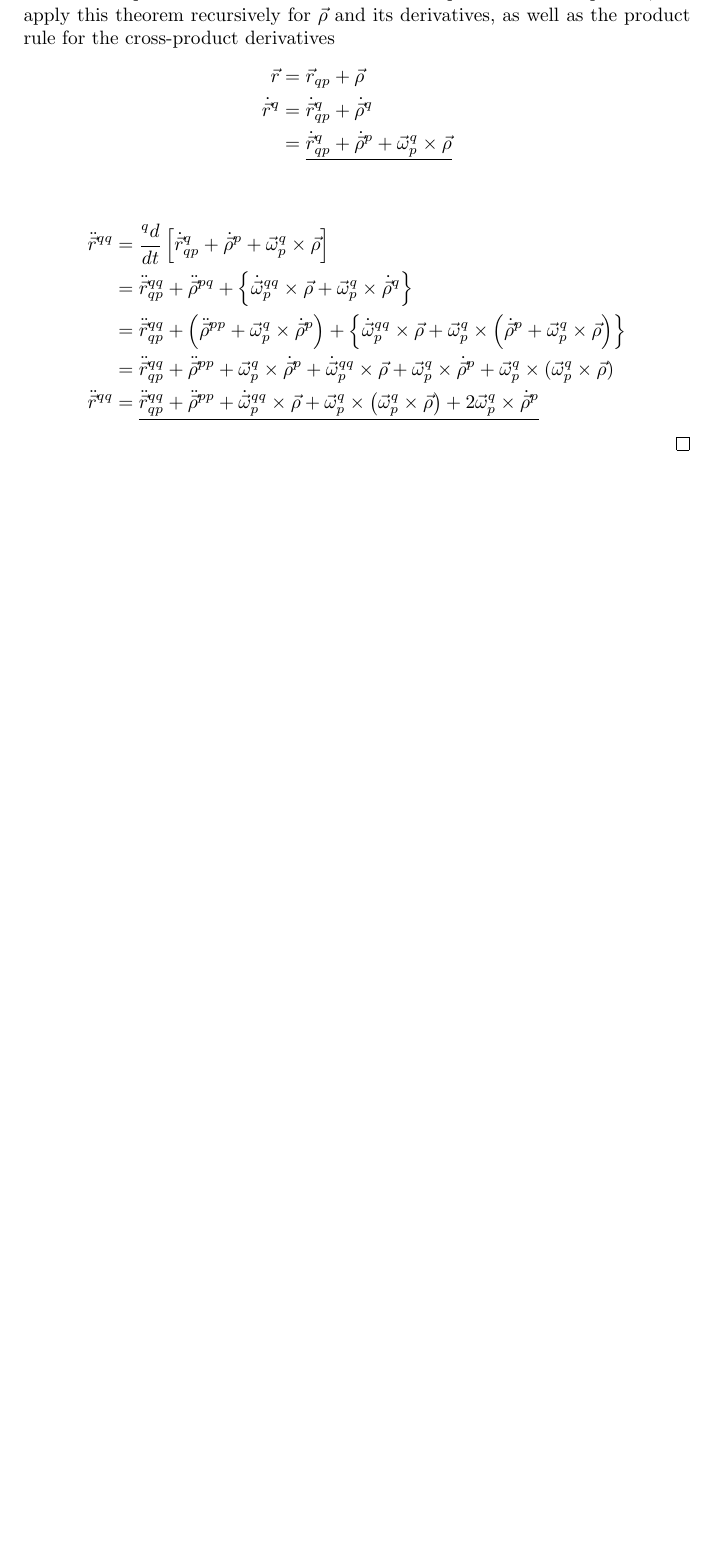
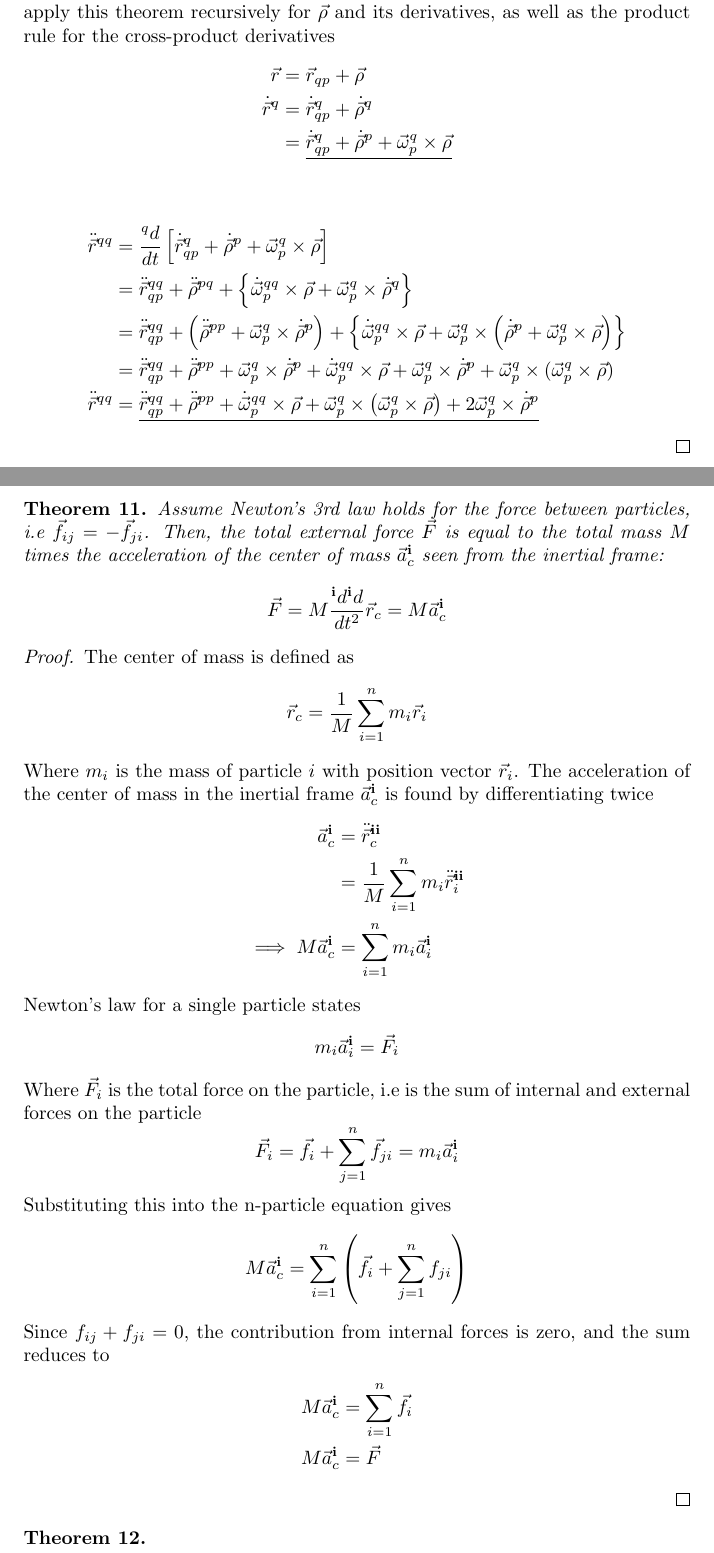
Before and after one commit to edvart-ros/school, a LaTeX document (TEK4040/proofs/proofs.tex): part of page 8 of 8 before the commit and two parts of pages 8 and 9 of 9 after it, the two joined at a grey line, cut so that both start at the same text, the shorter picture padded with empty space. Compiled offline with pdfLaTeX.

Commit message:
n-particle newtons law

```diff
--- a/TEK4040/proofs/proofs.tex
+++ b/TEK4040/proofs/proofs.tex
@@ -348,7 +348,37 @@ $$\q{y} = \q{\omega}\times\q{x} \algeq \aq{y}^p = S(\aq{\omega}^p)\aq{x}^p$$
         &=\ddot{\q{r}}_{qp}^{qq} + \ddot{\q{\rho}}^{pp}+\q{\omega}_p^q\times\dot{\q{\rho}}^p + \dot{\q{\omega}}_p^{qq}\times\q{\rho} + \q{\omega}_p^q\times\dot{\q{\rho}}^p + \q{\omega}_p^q\times(\q{\omega}_p^q\times\q{\rho}) \\
         \ddot{\q{r}}^{qq}&= \underline{\ddot{\q{r}}_{qp}^{qq} + \ddot{\q{\rho}}^{pp} + \dot{\q{\omega}}_p^{qq}\times\q{\rho} + \q{\omega}_p^q\times \left(\q{\omega}_p^q\times\q{\rho}\right)+2\q{\omega}_p^q\times \dot{\q{\rho}}^p}
     \end{align*}
+\end{proof}
 
+\begin{theorem}
+    Assume Newton's 3rd law holds for the force between particles, i.e $\q{f}_{ij} = -\q{f}_{ji}$.
+    Then, the total external force $\q{F}$ is equal to the total mass $M$ times the acceleration of the
+    center of mass $\q{a}_c^{\mathbf{i}}$ seen from the inertial frame:
+    $$\q{F} = M\frac{{}^{\mathbf{i}}d{}^{\mathbf{i}}d}{dt^2}\q{r}_c = M\q{a}_c^{\mathbf{i}}$$
+    \begin{proof}
+        The center of mass is defined as
+        $$\q{r}_c = \frac{1}{M}\nsum{i}m_i\q{r}_i$$
+        Where $m_i$ is the mass of particle $i$ with position vector $\q{r}_i$. The acceleration of the center of mass in the inertial frame $\q{a}_c^{\mathbf{i}}$ is found by differentiating twice
+        \begin{align*}
+            \q{a}_c^{\mathbf{i}} &= \ddot{\q{r}}_c^{\mathbf{ii}} \\
+            &= \frac{1}{M}\nsum{i}m_i\ddot{\q{r}}_i^{\mathbf{ii}}\\
+            \implies M\q{a}_c^{\mathbf{i}} &=\nsum{i}m_i{\q{a}}_i^{\mathbf{i}}
+        \end{align*}
+        Newton's law for a single particle states
+        $$m_i\q{a}_i^{\mathbf{i}} = \q{F}_i$$
+        Where $\q{F}_i$ is the total force on the particle, i.e is the sum of internal and external forces on the particle
+        $$\q{F}_i = \q{f}_i + \nsum{j}\q{f}_{ji} = m_i\q{a}_i^{\mathbf{i}}$$
+        Substituting this into the n-particle equation gives
+        $$ M\q{a}_c^{\mathbf{i}} = \nsum{i}\left(\q{f}_i+\nsum{j}f_{ji}\right)$$
+        Since $f_{ij} + f_{ji} = 0$, the contribution from internal forces is zero, and the sum reduces to
+        \begin{align*}
+            M\q{a}_c^{\mathbf{i}} &= \nsum{i}\q{f}_i \\
+            M\q{a}_c^{\mathbf{i}} &= \q{F}
+        \end{align*}
+    \end{proof}
+\end{theorem}
 
-\end{proof}
+\begin{theorem}
+
+\end{theorem}
 \end{document}
```
Also changed, not shown: TEK4040/proofs/proofs.pdf, 5 other files.
